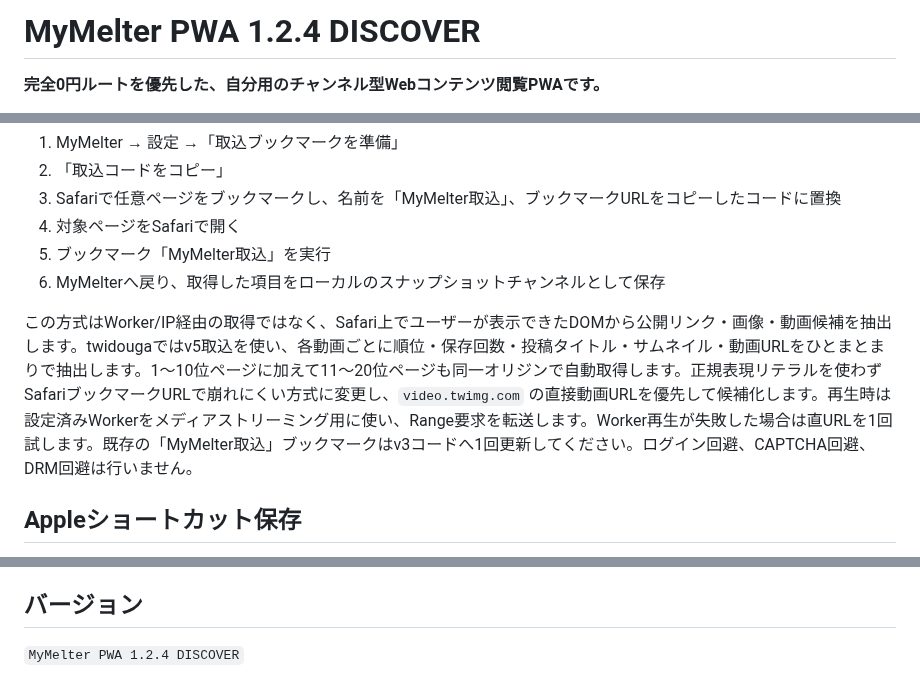
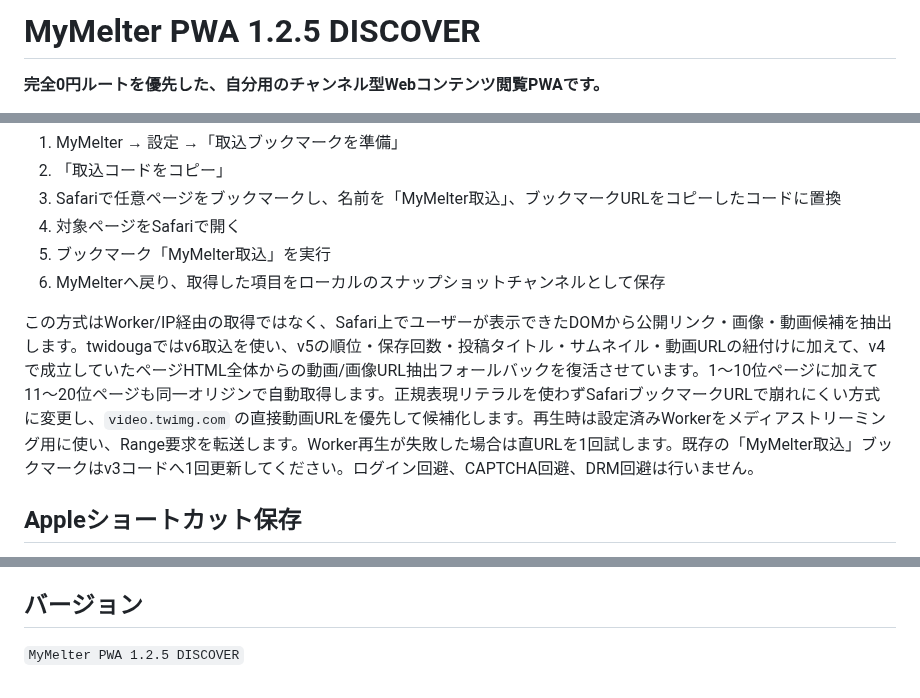
Before and after one commit to 5p5h8c78w6-afk/mymelter, a Markdown page: README.md, 3 parts joined by grey strips. Rendered like a GitHub page.

Commit message:
Document v6 regression-safe import

```diff
--- a/README.md
+++ b/README.md
@@ -1,4 +1,4 @@
-# MyMelter PWA 1.2.4 DISCOVER
+# MyMelter PWA 1.2.5 DISCOVER
 
 **完全0円ルートを優先した、自分用のチャンネル型Webコンテンツ閲覧PWAです。**
 
@@ -98,7 +98,7 @@ Worker接続自体が正常でも取得先サイトがHTTP 403を返す場合は
 5. ブックマーク「MyMelter取込」を実行
 6. MyMelterへ戻り、取得した項目をローカルのスナップショットチャンネルとして保存
 
-この方式はWorker/IP経由の取得ではなく、Safari上でユーザーが表示できたDOMから公開リンク・画像・動画候補を抽出します。twidougaではv5取込を使い、各動画ごとに順位・保存回数・投稿タイトル・サムネイル・動画URLをひとまとまりで抽出します。1〜10位ページに加えて11〜20位ページも同一オリジンで自動取得します。正規表現リテラルを使わずSafariブックマークURLで崩れにくい方式に変更し、`video.twimg.com` の直接動画URLを優先して候補化します。再生時は設定済みWorkerをメディアストリーミング用に使い、Range要求を転送します。Worker再生が失敗した場合は直URLを1回試します。既存の「MyMelter取込」ブックマークはv3コードへ1回更新してください。ログイン回避、CAPTCHA回避、DRM回避は行いません。
+この方式はWorker/IP経由の取得ではなく、Safari上でユーザーが表示できたDOMから公開リンク・画像・動画候補を抽出します。twidougaではv6取込を使い、v5の順位・保存回数・投稿タイトル・サムネイル・動画URLの紐付けに加えて、v4で成立していたページHTML全体からの動画/画像URL抽出フォールバックを復活させています。1〜10位ページに加えて11〜20位ページも同一オリジンで自動取得します。正規表現リテラルを使わずSafariブックマークURLで崩れにくい方式に変更し、`video.twimg.com` の直接動画URLを優先して候補化します。再生時は設定済みWorkerをメディアストリーミング用に使い、Range要求を転送します。Worker再生が失敗した場合は直URLを1回試します。既存の「MyMelter取込」ブックマークはv3コードへ1回更新してください。ログイン回避、CAPTCHA回避、DRM回避は行いません。
 
 ## Appleショートカット保存
 
@@ -124,4 +124,4 @@ MyMelterは公開HTML、RSS/Atom、通常の画像/動画URLを中心に扱い
 
 ## バージョン
 
-`MyMelter PWA 1.2.4 DISCOVER`
+`MyMelter PWA 1.2.5 DISCOVER`
```
